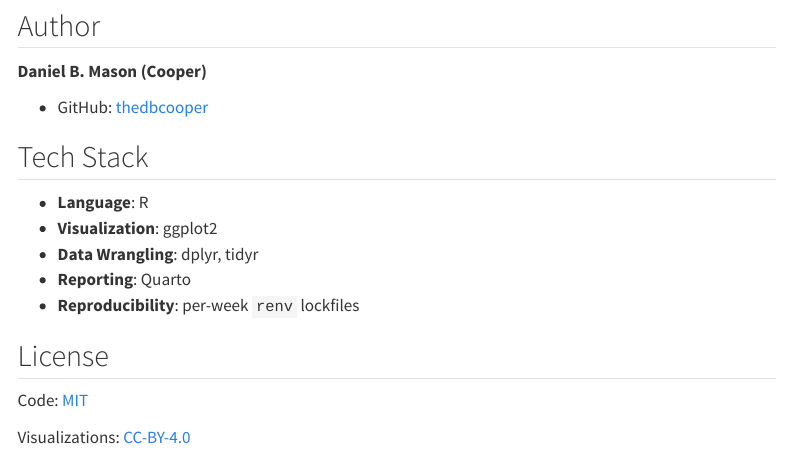
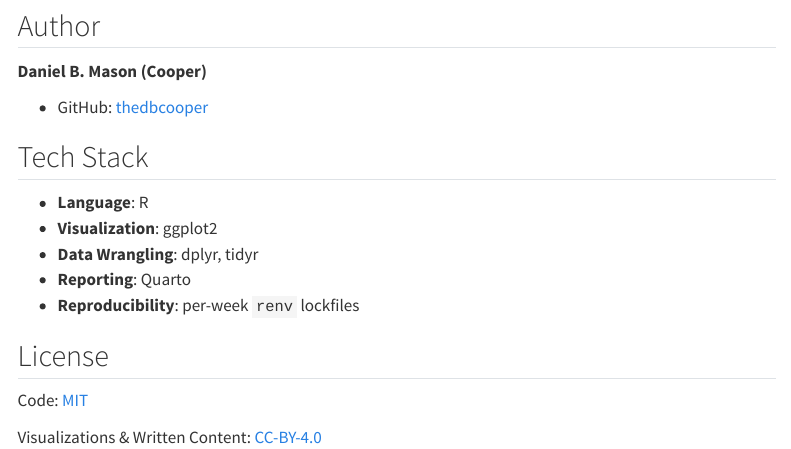
Before and after one commit to thedbcooper/tidytuesday-2026, a Quarto document (about.qmd): the page in a window 1100 px wide, from 170 px down. Rendered offline with R 4.5, knitr and Pandoc in place of Quarto, with nearby package versions; menus at the side of the page are left out.

Commit message:
final update to license description

```diff
--- a/about.qmd
+++ b/about.qmd
@@ -24,4 +24,4 @@
 
 Code: [MIT](https://github.com/thedbcooper/tidytuesday-2026/blob/main/LICENSE-MIT)
 
-Visualizations: [CC-BY-4.0](https://github.com/thedbcooper/tidytuesday-2026/blob/main/LICENSE-CC-BY-4.0)
+Visualizations & Written Content: [CC-BY-4.0](https://github.com/thedbcooper/tidytuesday-2026/blob/main/LICENSE-CC-BY-4.0)
```
Also changed, not shown: README.md.
